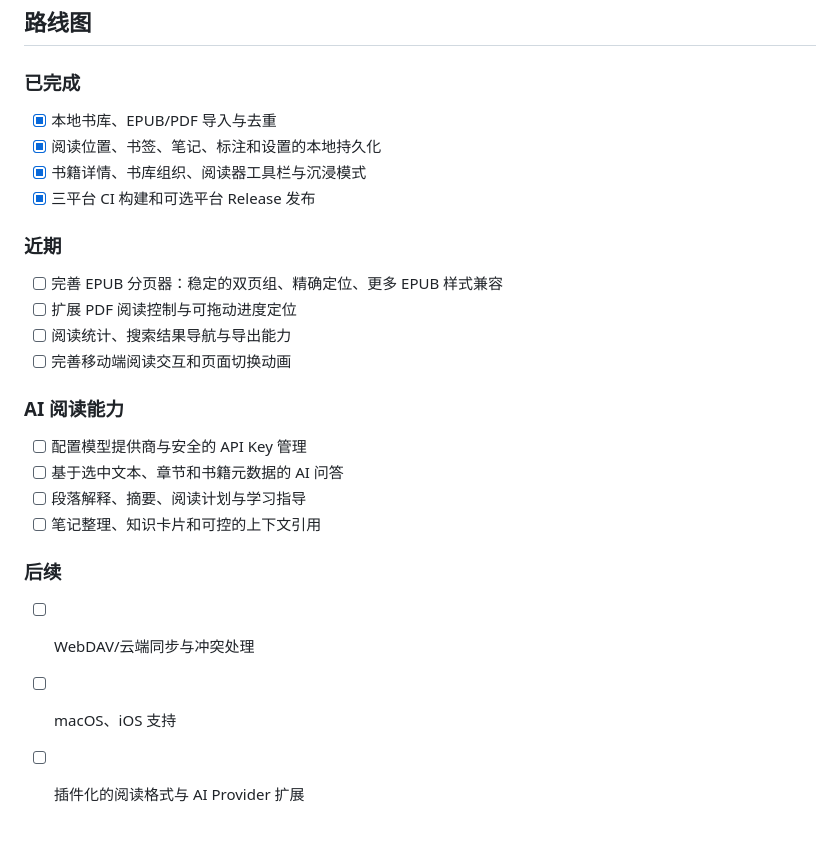
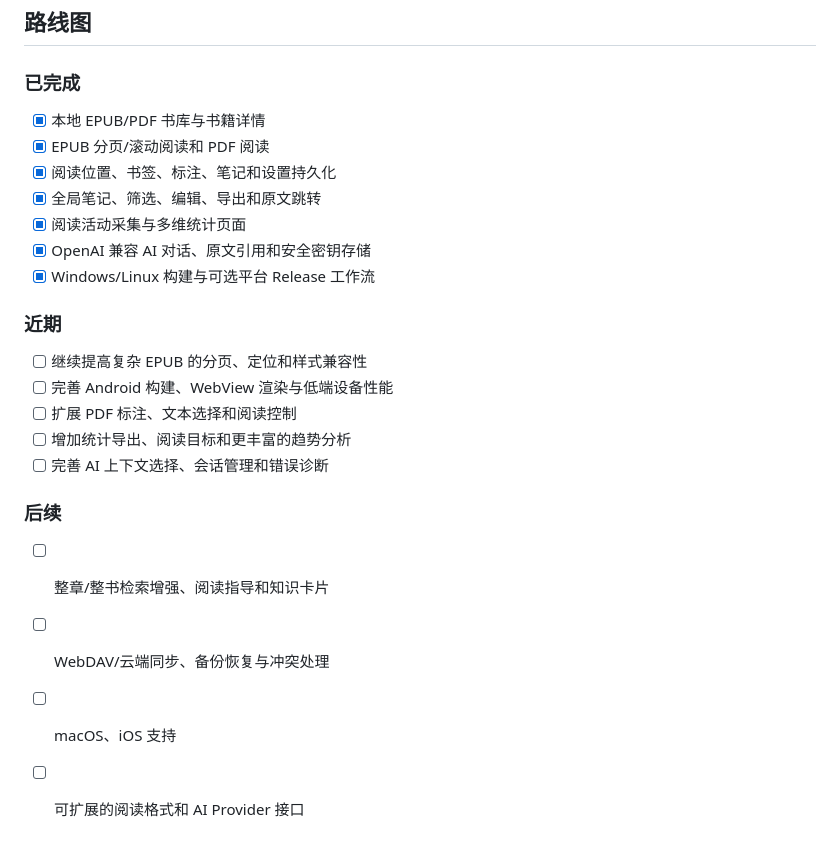
Before and after one commit to bbdd2729/TomoRead, a Markdown page: README.md, the part around one of its changes. Rendered like a GitHub page.

```diff
--- a/README.md
+++ b/README.md
@@ -87,27 +152,25 @@ Android Release 构建需要配置签名。GitHub Actions 使用仓库 Secrets
 
 ### 已完成
 
-- [x] 本地书库、EPUB/PDF 导入与去重
-- [x] 阅读位置、书签、笔记、标注和设置的本地持久化
-- [x] 书籍详情、书库组织、阅读器工具栏与沉浸模式
-- [x] 三平台 CI 构建和可选平台 Release 发布
+- [x] 本地 EPUB/PDF 书库与书籍详情
+- [x] EPUB 分页/滚动阅读和 PDF 阅读
+- [x] 阅读位置、书签、标注、笔记和设置持久化
+- [x] 全局笔记、筛选、编辑、导出和原文跳转
+- [x] 阅读活动采集与多维统计页面
+- [x] OpenAI 兼容 AI 对话、原文引用和安全密钥存储
+- [x] Windows/Linux 构建与可选平台 Release 工作流
 
 ### 近期
 
-- [ ] 完善 EPUB 分页器：稳定的双页组、精确定位、更多 EPUB 样式兼容
-- [ ] 扩展 PDF 阅读控制与可拖动进度定位
-- [ ] 阅读统计、搜索结果导航与导出能力
-- [ ] 完善移动端阅读交互和页面切换动画
-
-### AI 阅读能力
-
-- [ ] 配置模型提供商与安全的 API Key 管理
-- [ ] 基于选中文本、章节和书籍元数据的 AI 问答
-- [ ] 段落解释、摘要、阅读计划与学习指导
-- [ ] 笔记整理、知识卡片和可控的上下文引用
+- [ ] 继续提高复杂 EPUB 的分页、定位和样式兼容性
+- [ ] 完善 Android 构建、WebView 渲染与低端设备性能
+- [ ] 扩展 PDF 标注、文本选择和阅读控制
+- [ ] 增加统计导出、阅读目标和更丰富的趋势分析
+- [ ] 完善 AI 上下文选择、会话管理和错误诊断
 
 ### 后续
 
-- [ ] WebDAV/云端同步与冲突处理
+- [ ] 整章/整书检索增强、阅读指导和知识卡片
+- [ ] WebDAV/云端同步、备份恢复与冲突处理
 - [ ] macOS、iOS 支持
-- [ ] 插件化的阅读格式与 AI Provider 扩展
+- [ ] 可扩展的阅读格式和 AI Provider 接口
```
Also changed, not shown: other parts of README.md (+109 -44 lines).
